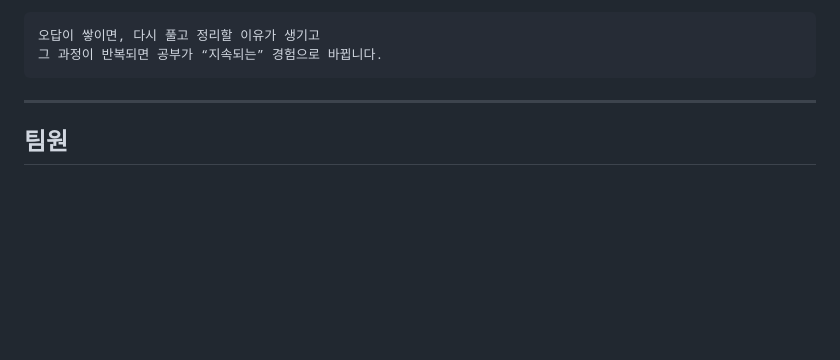
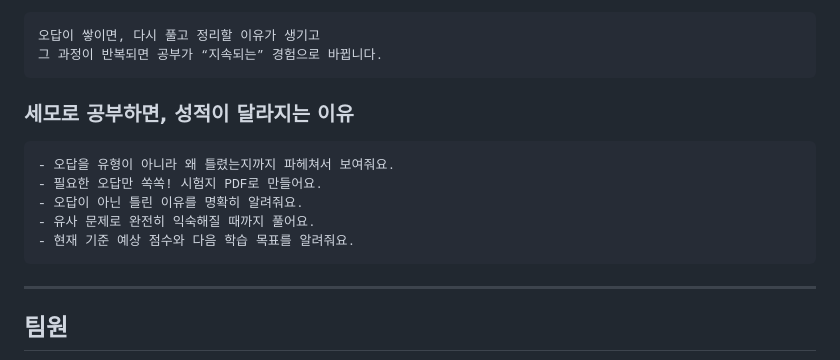
Before and after one commit to Central-MakeUs/Delta-front, a Markdown page: README.md, the part around the change. Rendered like a GitHub page; blank space fills up the shorter version.

Commit message:
docs: Update README.md

````diff
--- a/README.md
+++ b/README.md
@@ -19,7 +19,15 @@
 오답이 쌓이면, 다시 풀고 정리할 이유가 생기고
 그 과정이 반복되면 공부가 “지속되는” 경험으로 바뀝니다.
 ```
+### 세모로 공부하면, 성적이 달라지는 이유
 
+```
+- 오답을 유형이 아니라 왜 틀렸는지까지 파헤쳐서 보여줘요.
+- 필요한 오답만 쏙쏙! 시험지 PDF로 만들어요.
+- 오답이 아닌 틀린 이유를 명확히 알려줘요.
+- 유사 문제로 완전히 익숙해질 때까지 풀어요.
+- 현재 기준 예상 점수와 다음 학습 목표를 알려줘요.
+```
 ---
 
 ## 팀원
````
